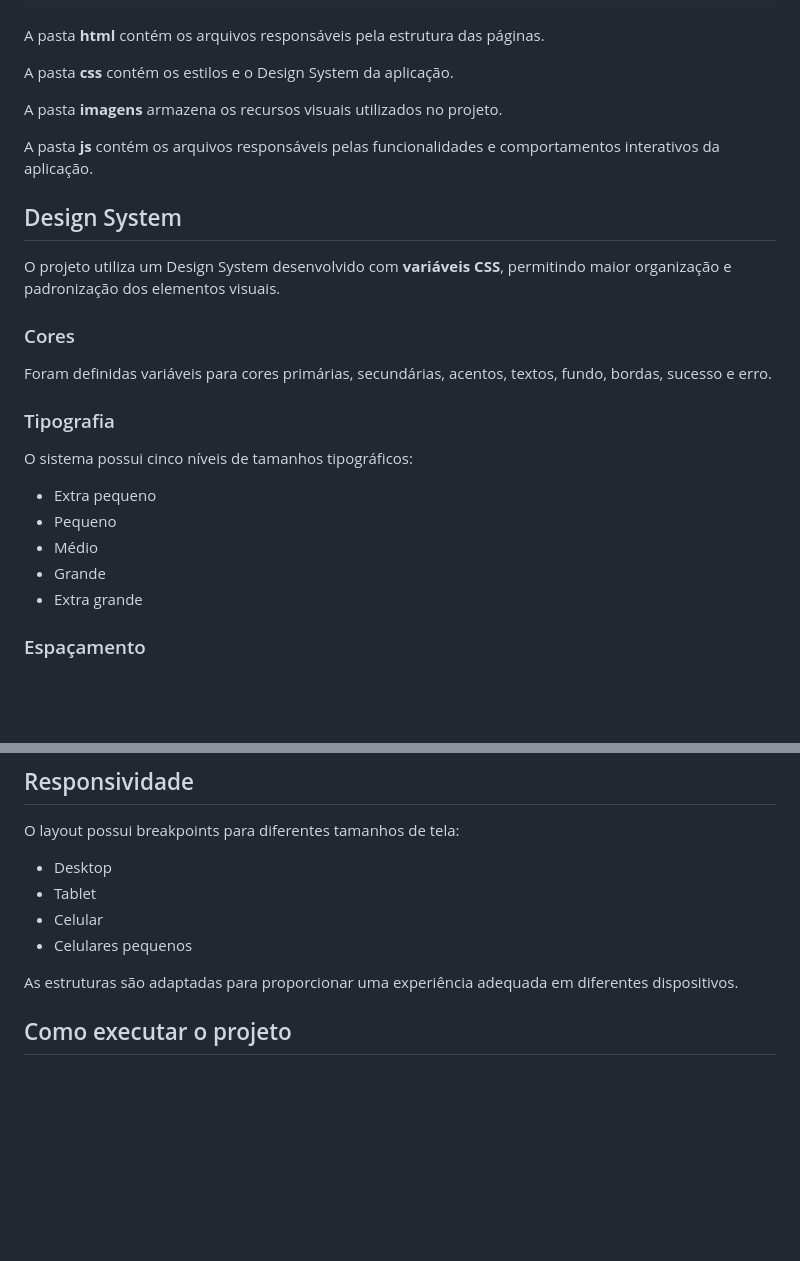
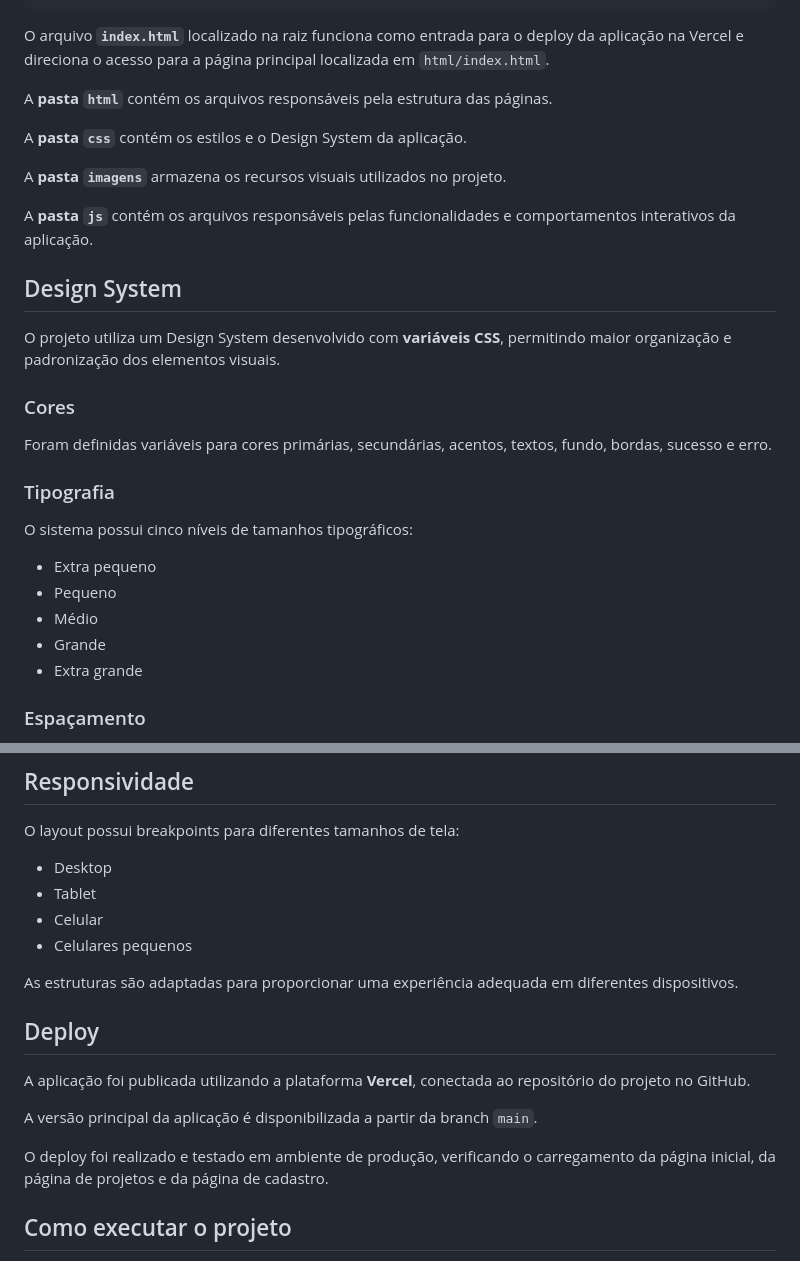
Before and after one commit to StefanyMarcela/ong-patas-e-lacos-git-github, a Markdown page: README.md, 2 parts joined by grey strips. Rendered like a GitHub page; blank space fills up the shorter version.

````diff
--- a/README.md
+++ b/README.md
@@ -75,13 +77,15 @@ ONG4/
 └── README.md
 ```
 
-A pasta **html** contém os arquivos responsáveis pela estrutura das páginas.
+O arquivo **`index.html`** localizado na raiz funciona como entrada para o deploy da aplicação na Vercel e direciona o acesso para a página principal localizada em `html/index.html`.
 
-A pasta **css** contém os estilos e o Design System da aplicação.
+A **pasta `html`** contém os arquivos responsáveis pela estrutura das páginas.
 
-A pasta **imagens** armazena os recursos visuais utilizados no projeto.
+A **pasta `css`** contém os estilos e o Design System da aplicação.
 
-A pasta **js** contém os arquivos responsáveis pelas funcionalidades e comportamentos interativos da aplicação.
+A **pasta `imagens`** armazena os recursos visuais utilizados no projeto.
+
+A **pasta `js`** contém os arquivos responsáveis pelas funcionalidades e comportamentos interativos da aplicação.
 
 ## Design System
 
@@ -95,11 +99,11 @@ Foram definidas variáveis para cores primárias, secundárias, acentos, textos,
 
 O sistema possui cinco níveis de tamanhos tipográficos:
 
-* Extra pequeno
-* Pequeno
-* Médio
-* Grande
-* Extra grande
+- Extra pequeno
+- Pequeno
+- Médio
+- Grande
+- Extra grande
 
 ### Espaçamento
 
@@ -177,12 +188,20 @@ Também foram definidas dimensões `width` e `height` nas imagens para que o nav
 
 O layout possui breakpoints para diferentes tamanhos de tela:
 
-* Desktop
-* Tablet
-* Celular
-* Celulares pequenos
+- Desktop
+- Tablet
+- Celular
+- Celulares pequenos
 
 As estruturas são adaptadas para proporcionar uma experiência adequada em diferentes dispositivos.
+
+## Deploy
+
+A aplicação foi publicada utilizando a plataforma **Vercel**, conectada ao repositório do projeto no GitHub.
+
+A versão principal da aplicação é disponibilizada a partir da branch `main`.
+
+O deploy foi realizado e testado em ambiente de produção, verificando o carregamento da página inicial, da página de projetos e da página de cadastro.
 
 ## Como executar o projeto
 
````
Also changed, not shown: other parts of README.md (+69 -60 lines).
